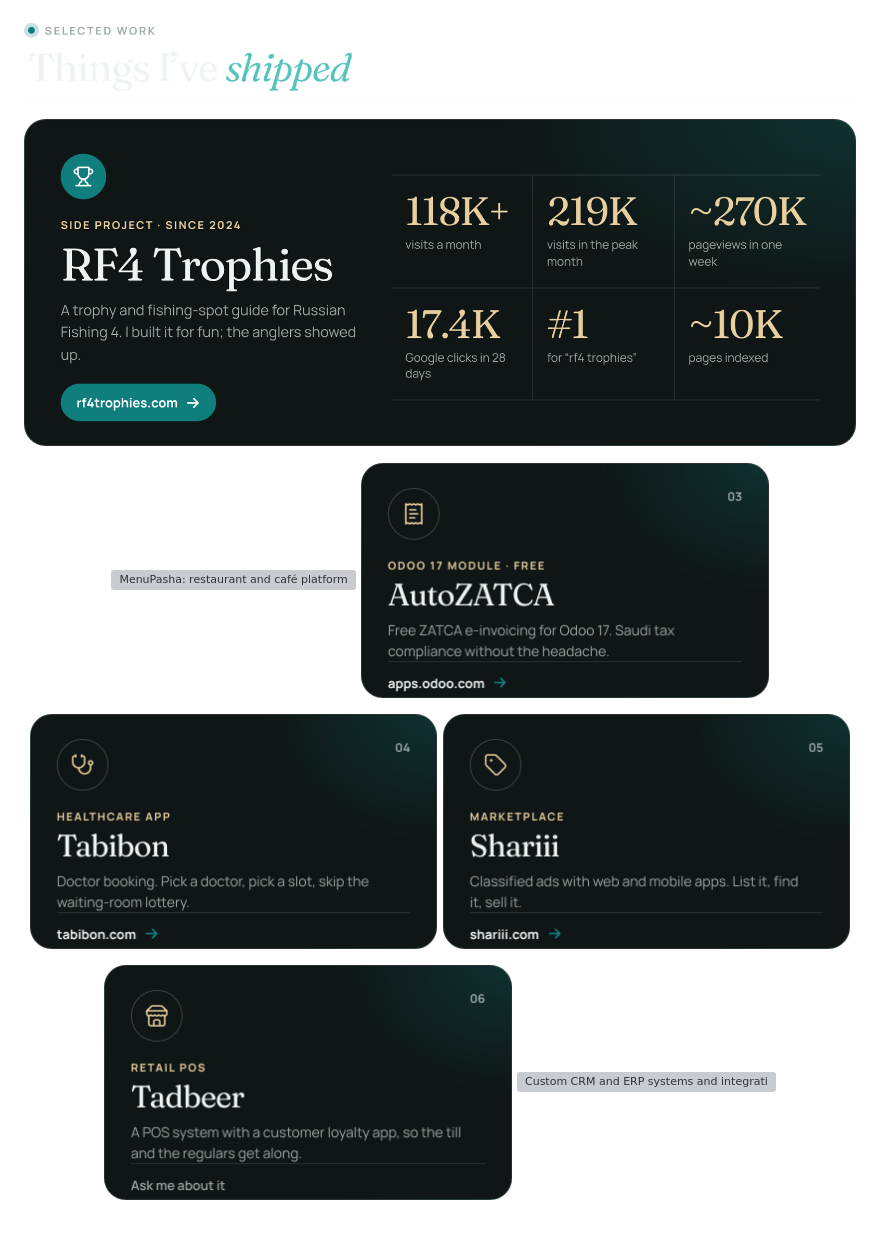
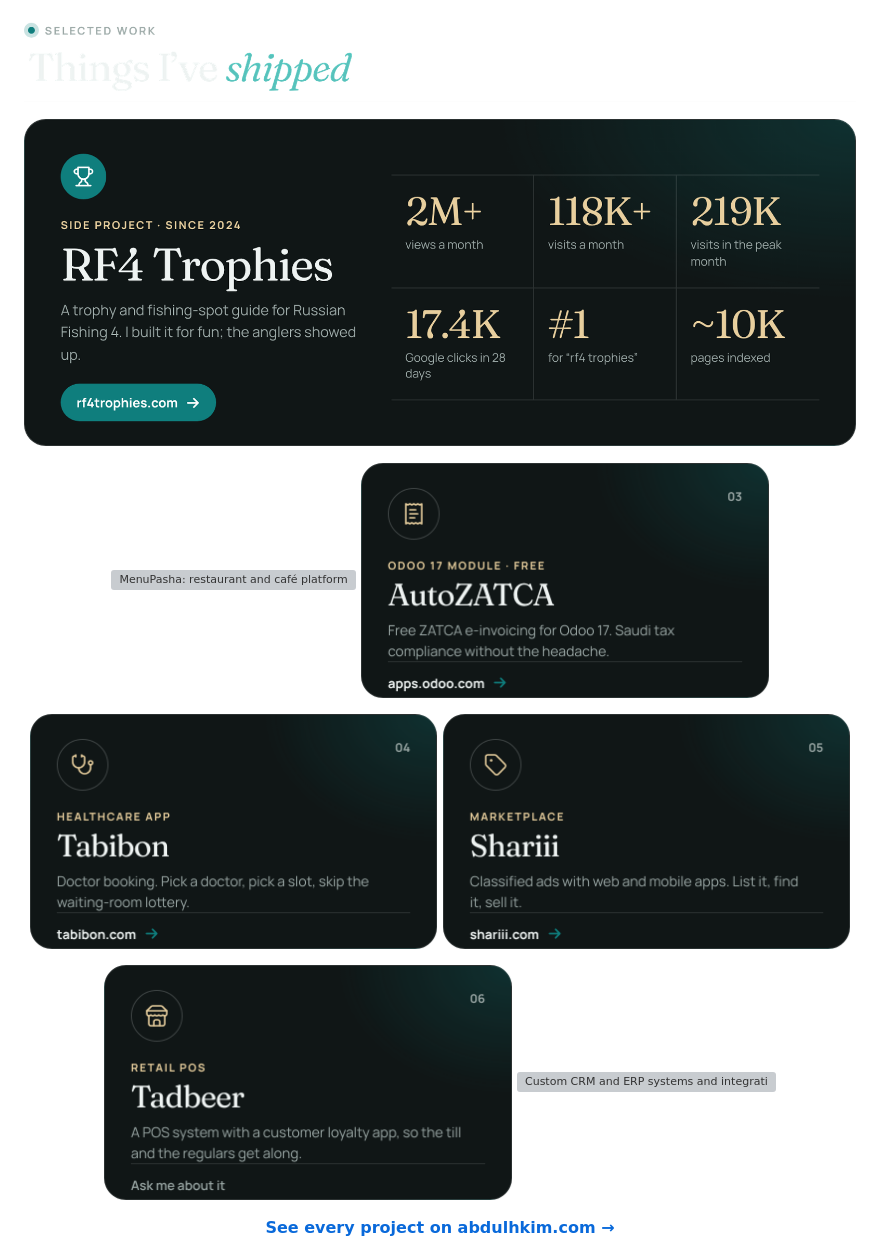
Before and after one commit to blackice2412/blackice2412, a Markdown page: README.md, the part around one of its changes. Drawn GitHub-style; pictures changed too: assets/cards/rf4-dark.png; blank space fills up the shorter version; grey boxes are pictures that could not be loaded.

Commit message:
RF4 Trophies: 2M+ views a month; link project cards to their pages
Each project card now opens its page on abdulhkim.com/work/, plus a
link to the full project list.

```diff
--- a/README.md
+++ b/README.md
@@ -46,4 +46,6 @@
 </p>
+
+<p align="center"><a href="https://abdulhkim.com/work/"><b>See every project on abdulhkim.com →</b></a></p>
 
 <p><picture><source media="(prefers-color-scheme: light)" srcset="assets/cards/h-services-light.png"><img src="assets/cards/h-services-dark.png" alt="What I do" width="100%"></picture></p>
 
```
Also changed, not shown: other parts of README.md (+9 -9 lines), assets/cards/rf4-light.png, 1 other file.
